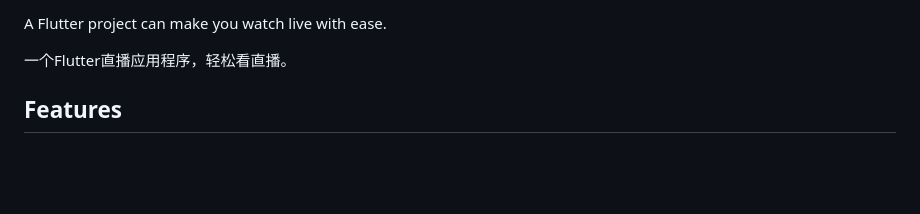
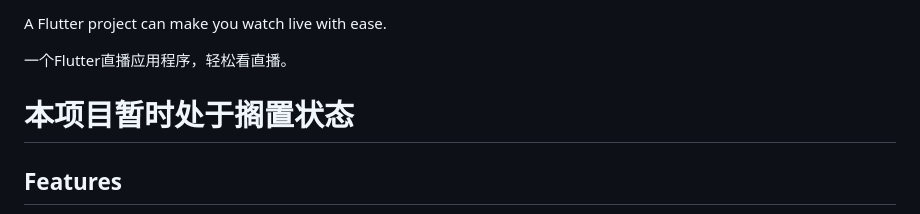
Before and after one commit to Xmarmalade/ice_live_viewer, a Markdown page: README.md, the part around the change. GitHub-like rendering; blank space fills up the shorter version.

```diff
--- a/README.md
+++ b/README.md
@@ -12,6 +12,8 @@
 A Flutter project can make you watch live with ease.
 
 一个Flutter直播应用程序，轻松看直播。
+
+# 本项目暂时处于搁置状态
 
 ## Features
 
```
